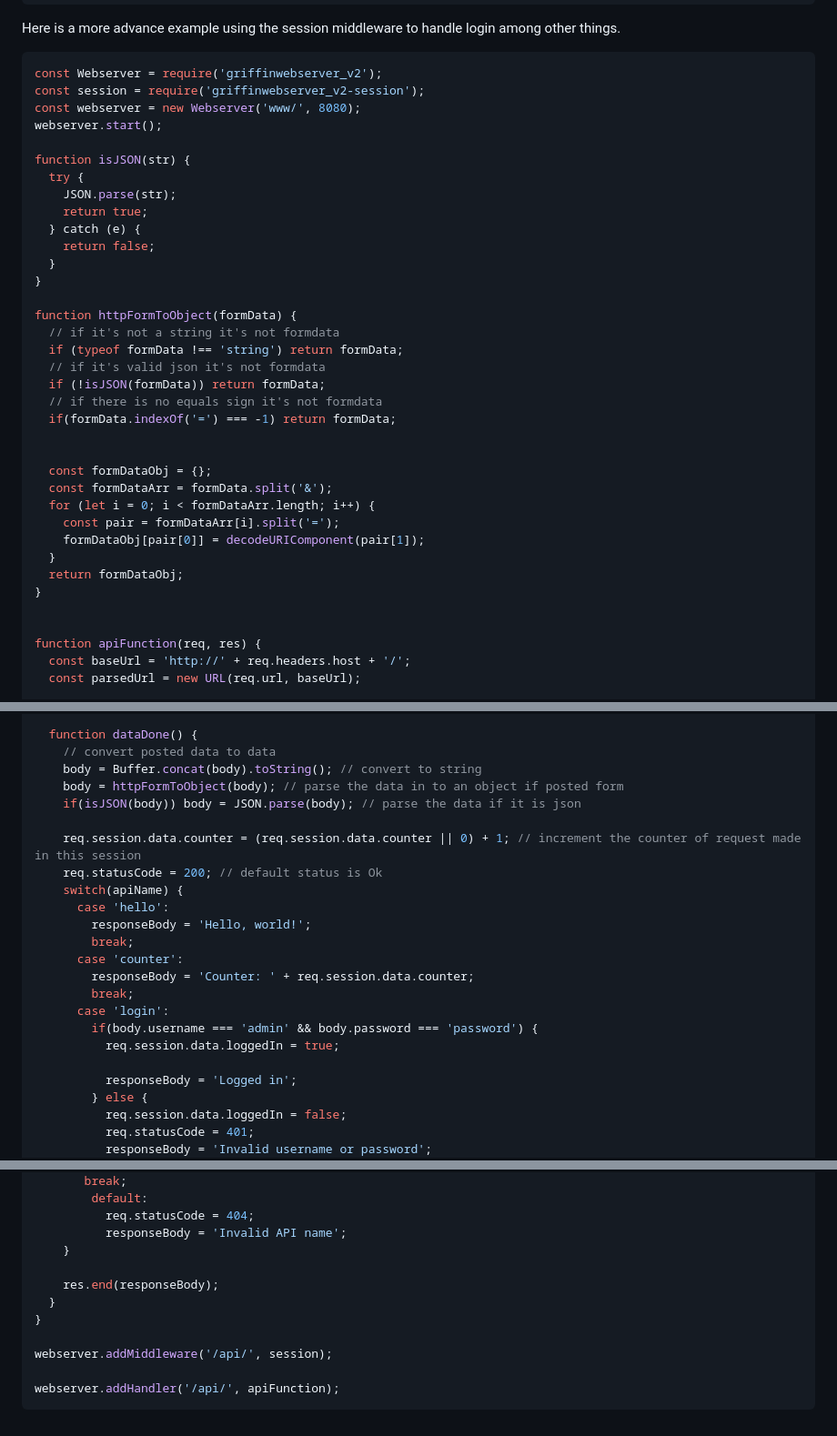
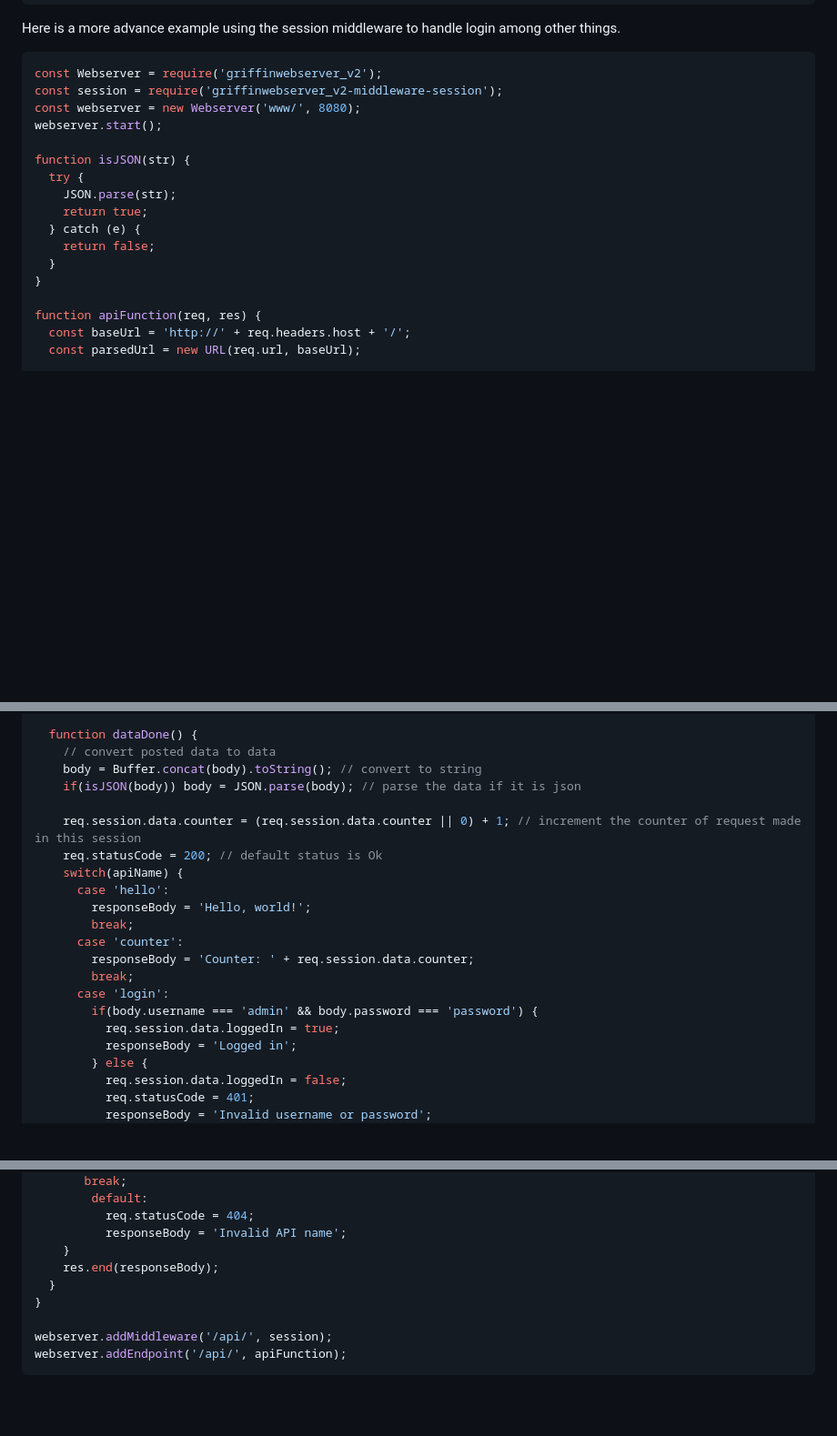
Before and after one commit to AndreasGrip/griffinwebserver_v2, a Markdown page: README.md, 3 parts joined by grey strips. Shown at 91% size. Rendered like a GitHub page; blank space fills up the shorter version.

Commit message:
updated advanced example in readme

````diff
--- a/README.md
+++ b/README.md
@@ -27,7 +27,7 @@ Here is a more advance example using the session middleware to handle login amon
 
 ```javascript
 const Webserver = require('griffinwebserver_v2');
-const session = require('griffinwebserver_v2-session');
+const session = require('griffinwebserver_v2-middleware-session');
 const webserver = new Webserver('www/', 8080);
 webserver.start();
 
@@ -39,25 +39,6 @@ function isJSON(str) {
     return false;
   }
 }
-
-function httpFormToObject(formData) {
-  // if it's not a string it's not formdata
-  if (typeof formData !== 'string') return formData;
-  // if it's valid json it's not formdata
-  if (!isJSON(formData)) return formData;
-  // if there is no equals sign it's not formdata
-  if(formData.indexOf('=') === -1) return formData;
-
-
-  const formDataObj = {};
-  const formDataArr = formData.split('&');
-  for (let i = 0; i < formDataArr.length; i++) {
-    const pair = formDataArr[i].split('=');
-    formDataObj[pair[0]] = decodeURIComponent(pair[1]);
-  }
-  return formDataObj;
-}
-
 
 function apiFunction(req, res) {
   const baseUrl = 'http://' + req.headers.host + '/';
@@ -82,7 +63,6 @@ function apiFunction(req, res) {
   function dataDone() {
     // convert posted data to data
     body = Buffer.concat(body).toString(); // convert to string
-    body = httpFormToObject(body); // parse the data in to an object if posted form
     if(isJSON(body)) body = JSON.parse(body); // parse the data if it is json
 
     req.session.data.counter = (req.session.data.counter || 0) + 1; // increment the counter of request made in this session
@@ -97,7 +77,6 @@ function apiFunction(req, res) {
       case 'login':
         if(body.username === 'admin' && body.password === 'password') {
           req.session.data.loggedIn = true;
-
           responseBody = 'Logged in';
         } else {
           req.session.data.loggedIn = false;
@@ -118,12 +97,10 @@ function apiFunction(req, res) {
           req.statusCode = 404;
           responseBody = 'Invalid API name';
     }
-
     res.end(responseBody);
   }
 }
 
 webserver.addMiddleware('/api/', session);
-
-webserver.addHandler('/api/', apiFunction);
+webserver.addEndpoint('/api/', apiFunction);
 ```
````
